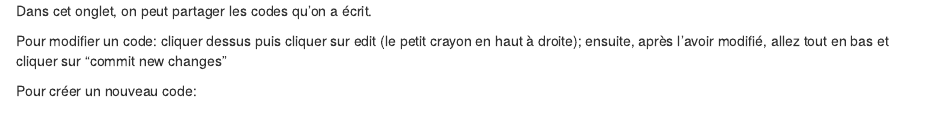
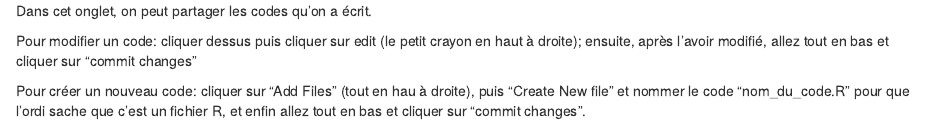
Before and after one commit to louischarlot/Comparison_Two_Cluster_Robust_Hausman_tests, an R Markdown document (Codes/ReadME.rmd): the page in a window 1100 px wide, from its top. Rendered offline with R 4.5, knitr and Pandoc, with nearby package versions.

Commit message:
Update ReadME.rmd

```diff
--- a/Codes/ReadME.rmd
+++ b/Codes/ReadME.rmd
@@ -1,7 +1,7 @@
 
 Dans cet onglet, on peut partager les codes qu'on a écrit.
 
-Pour modifier un code: cliquer dessus puis cliquer sur edit (le petit crayon en haut à droite); ensuite, après l'avoir modifié, allez tout en bas et cliquer sur "commit new changes"
+Pour modifier un code: cliquer dessus puis cliquer sur edit (le petit crayon en haut à droite); ensuite, après l'avoir modifié, allez tout en bas et cliquer sur "commit changes"
 
 
-Pour créer un nouveau code:
+Pour créer un nouveau code: cliquer sur "Add Files" (tout en hau à droite), puis "Create New file" et nommer le code "nom_du_code.R" pour que l'ordi sache que c'est un fichier R, et enfin allez tout en bas et cliquer sur "commit changes".
```
